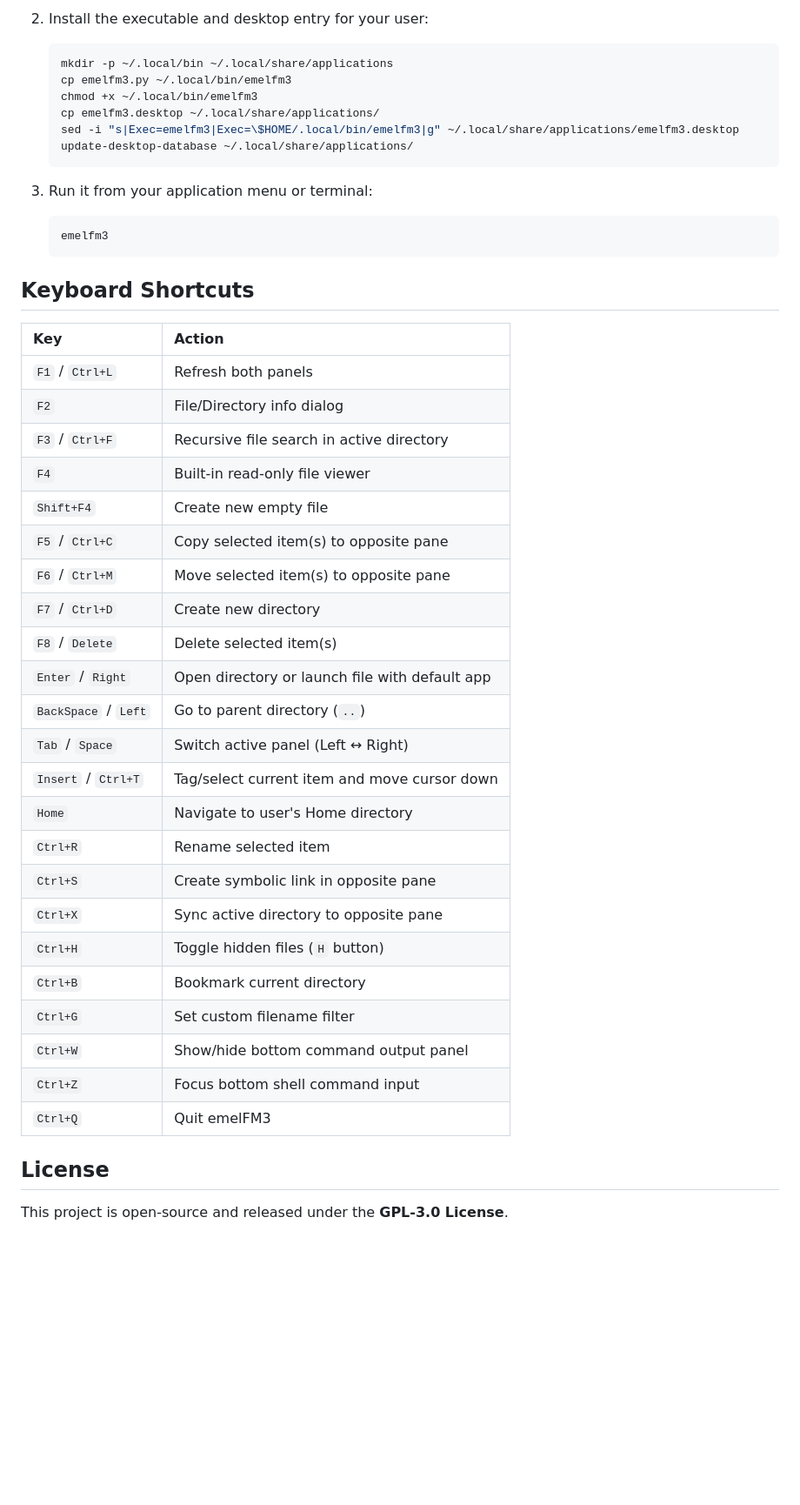
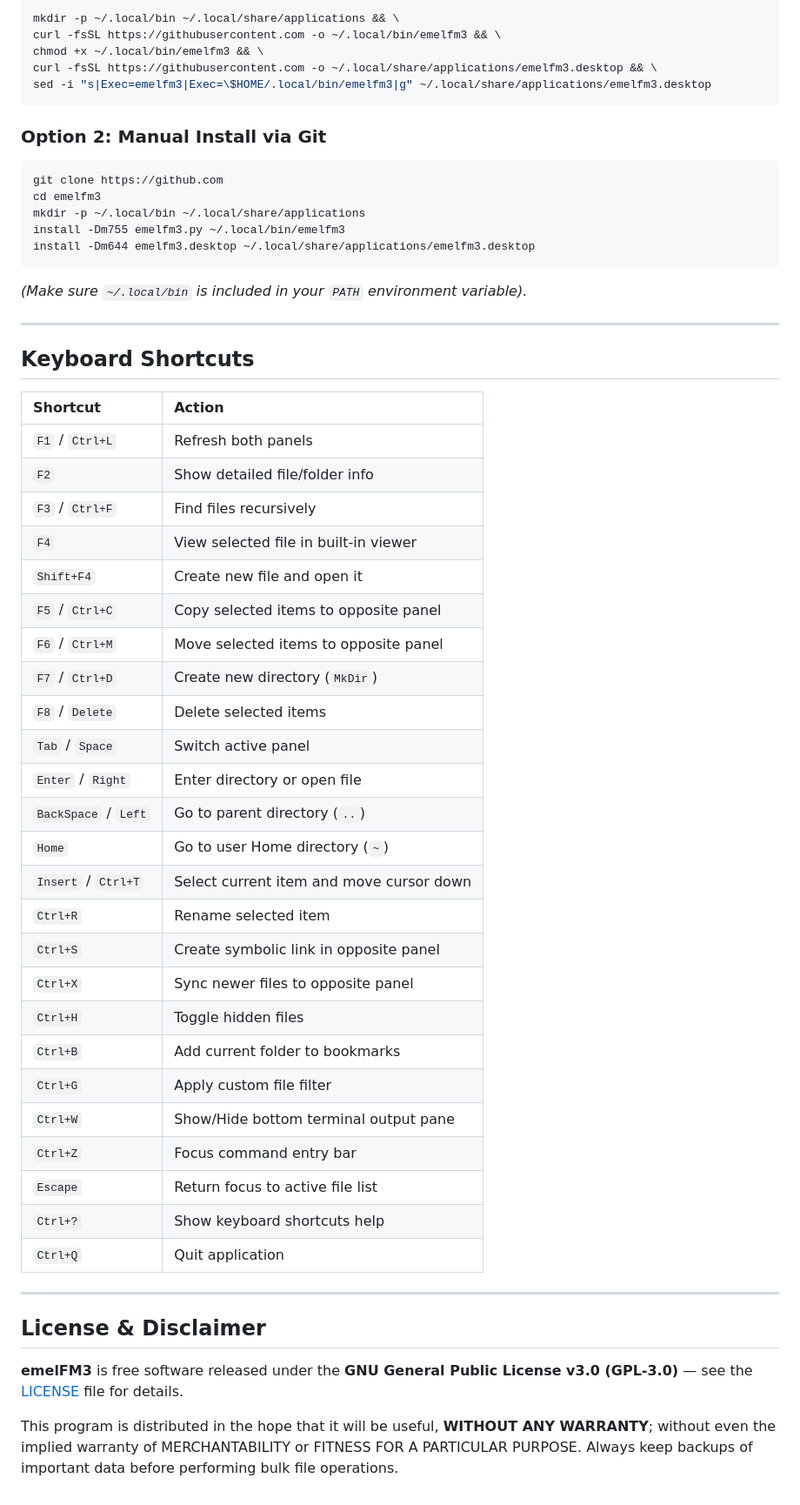
Before and after one commit to legacy-craft/emelfm3, a Markdown page: README.md, the part around one of its changes. Shown at 87% size. GitHub-like rendering; blank space fills up the shorter version.

````diff
--- a/README.md
+++ b/README.md
@@ -47,47 +54,60 @@ sudo dnf install python3-gobject gtk3
 
-2. Install the executable and desktop entry for your user:
-   ```bash
-   mkdir -p ~/.local/bin ~/.local/share/applications
-   cp emelfm3.py ~/.local/bin/emelfm3
-   chmod +x ~/.local/bin/emelfm3
-   cp emelfm3.desktop ~/.local/share/applications/
-   sed -i "s|Exec=emelfm3|Exec=\$HOME/.local/bin/emelfm3|g" ~/.local/share/applications/emelfm3.desktop
-   update-desktop-database ~/.local/share/applications/
-   ```
+```bash
+mkdir -p ~/.local/bin ~/.local/share/applications && \
+curl -fsSL https://githubusercontent.com -o ~/.local/bin/emelfm3 && \
+chmod +x ~/.local/bin/emelfm3 && \
+curl -fsSL https://githubusercontent.com -o ~/.local/share/applications/emelfm3.desktop && \
+sed -i "s|Exec=emelfm3|Exec=\$HOME/.local/bin/emelfm3|g" ~/.local/share/applications/emelfm3.desktop
+```
 
-3. Run it from your application menu or terminal:
-   ```bash
-   emelfm3
-   ```
+### Option 2: Manual Install via Git
+
+```bash
+git clone https://github.com
+cd emelfm3
+mkdir -p ~/.local/bin ~/.local/share/applications
+install -Dm755 emelfm3.py ~/.local/bin/emelfm3
+install -Dm644 emelfm3.desktop ~/.local/share/applications/emelfm3.desktop
+```
+
+*(Make sure `~/.local/bin` is included in your `PATH` environment variable).*
+
+---
 
 ## Keyboard Shortcuts
 
-| Key | Action |
+| Shortcut | Action |
 | :--- | :--- |
 | `F1` / `Ctrl+L` | Refresh both panels |
-| `F2` | File/Directory info dialog |
-| `F3` / `Ctrl+F` | Recursive file search in active directory |
-| `F4` | Built-in read-only file viewer |
-| `Shift+F4` | Create new empty file |
-| `F5` / `Ctrl+C` | Copy selected item(s) to opposite pane |
-| `F6` / `Ctrl+M` | Move selected item(s) to opposite pane |
-| `F7` / `Ctrl+D` | Create new directory |
-| `F8` / `Delete` | Delete selected item(s) |
-| `Enter` / `Right` | Open directory or launch file with default app |
+| `F2` | Show detailed file/folder info |
+| `F3` / `Ctrl+F` | Find files recursively |
+| `F4` | View selected file in built-in viewer |
+| `Shift+F4` | Create new file and open it |
+| `F5` / `Ctrl+C` | Copy selected items to opposite panel |
+| `F6` / `Ctrl+M` | Move selected items to opposite panel |
+| `F7` / `Ctrl+D` | Create new directory (`MkDir`) |
+| `F8` / `Delete` | Delete selected items |
+| `Tab` / `Space` | Switch active panel |
+| `Enter` / `Right` | Enter directory or open file |
 | `BackSpace` / `Left` | Go to parent directory (`..`) |
-| `Tab` / `Space` | Switch active panel (Left ↔ Right) |
-| `Insert` / `Ctrl+T` | Tag/select current item and move cursor down |
-| `Home` | Navigate to user's Home directory |
+| `Home` | Go to user Home directory (`~`) |
+| `Insert` / `Ctrl+T` | Select current item and move cursor down |
 | `Ctrl+R` | Rename selected item |
-| `Ctrl+S` | Create symbolic link in opposite pane |
-| `Ctrl+X` | Sync active directory to opposite pane |
-| `Ctrl+H` | Toggle hidden files (`H` button) |
-| `Ctrl+B` | Bookmark current directory |
-| `Ctrl+G` | Set custom filename filter |
-| `Ctrl+W` | Show/hide bottom command output panel |
-| `Ctrl+Z` | Focus bottom shell command input |
-| `Ctrl+Q` | Quit emelFM3 |
+| `Ctrl+S` | Create symbolic link in opposite panel |
+| `Ctrl+X` | Sync newer files to opposite panel |
+| `Ctrl+H` | Toggle hidden files |
+| `Ctrl+B` | Add current folder to bookmarks |
+| `Ctrl+G` | Apply custom file filter |
+| `Ctrl+W` | Show/Hide bottom terminal output pane |
+| `Ctrl+Z` | Focus command entry bar |
+| `Escape` | Return focus to active file list |
+| `Ctrl+?` | Show keyboard shortcuts help |
+| `Ctrl+Q` | Quit application |
 
-## License
+---
 
-This project is open-source and released under the **GPL-3.0 License**.
+## License & Disclaimer
+
+**emelFM3** is free software released under the **GNU General Public License v3.0 (GPL-3.0)** — see the [LICENSE](LICENSE) file for details.
+
+This program is distributed in the hope that it will be useful, **WITHOUT ANY WARRANTY**; without even the implied warranty of MERCHANTABILITY or FITNESS FOR A PARTICULAR PURPOSE. Always keep backups of important data before performing bulk file operations.
````
Also changed, not shown: other parts of README.md (+37 -30 lines), screenshot-dark.png (added), screenshot-light.png (added), 1 other file.
